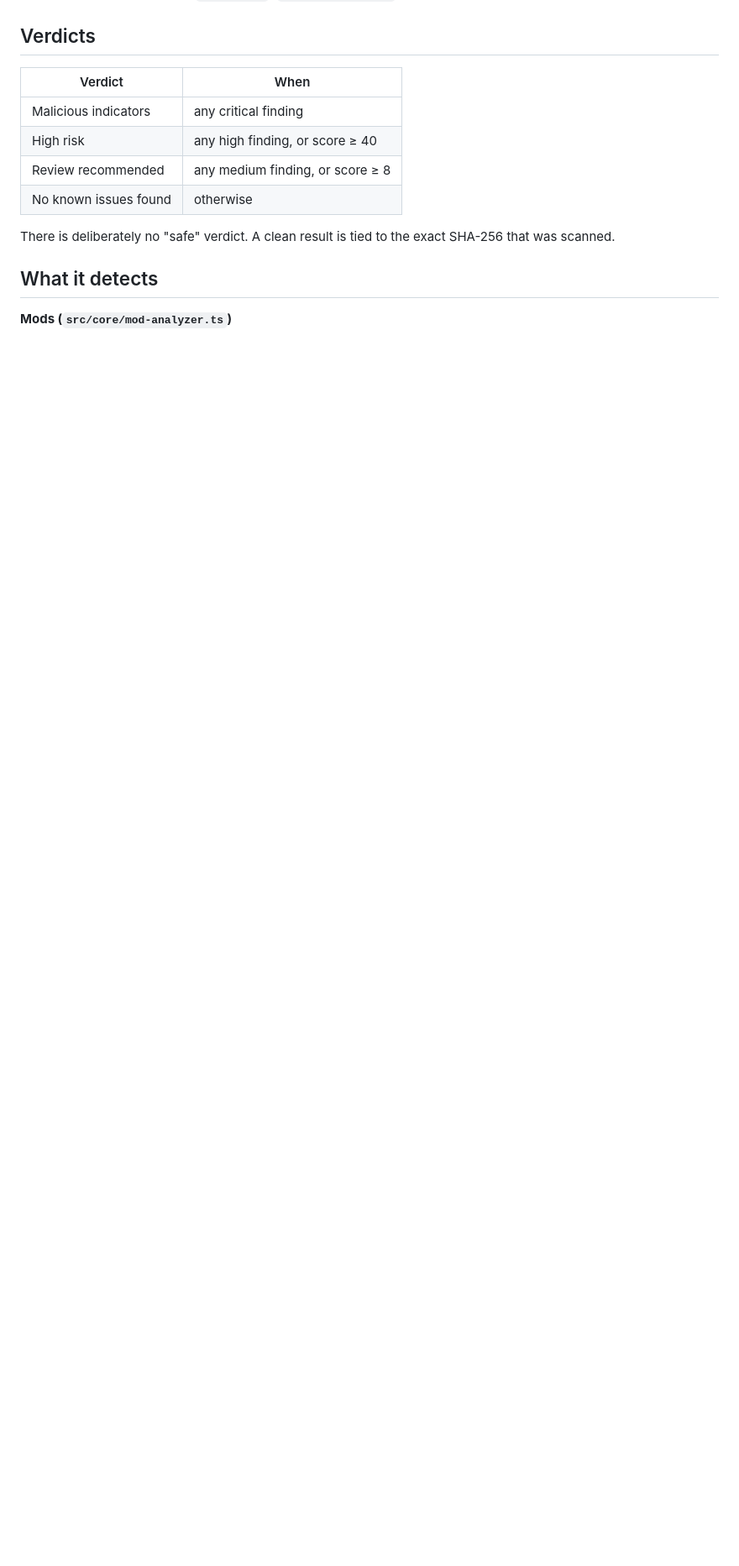
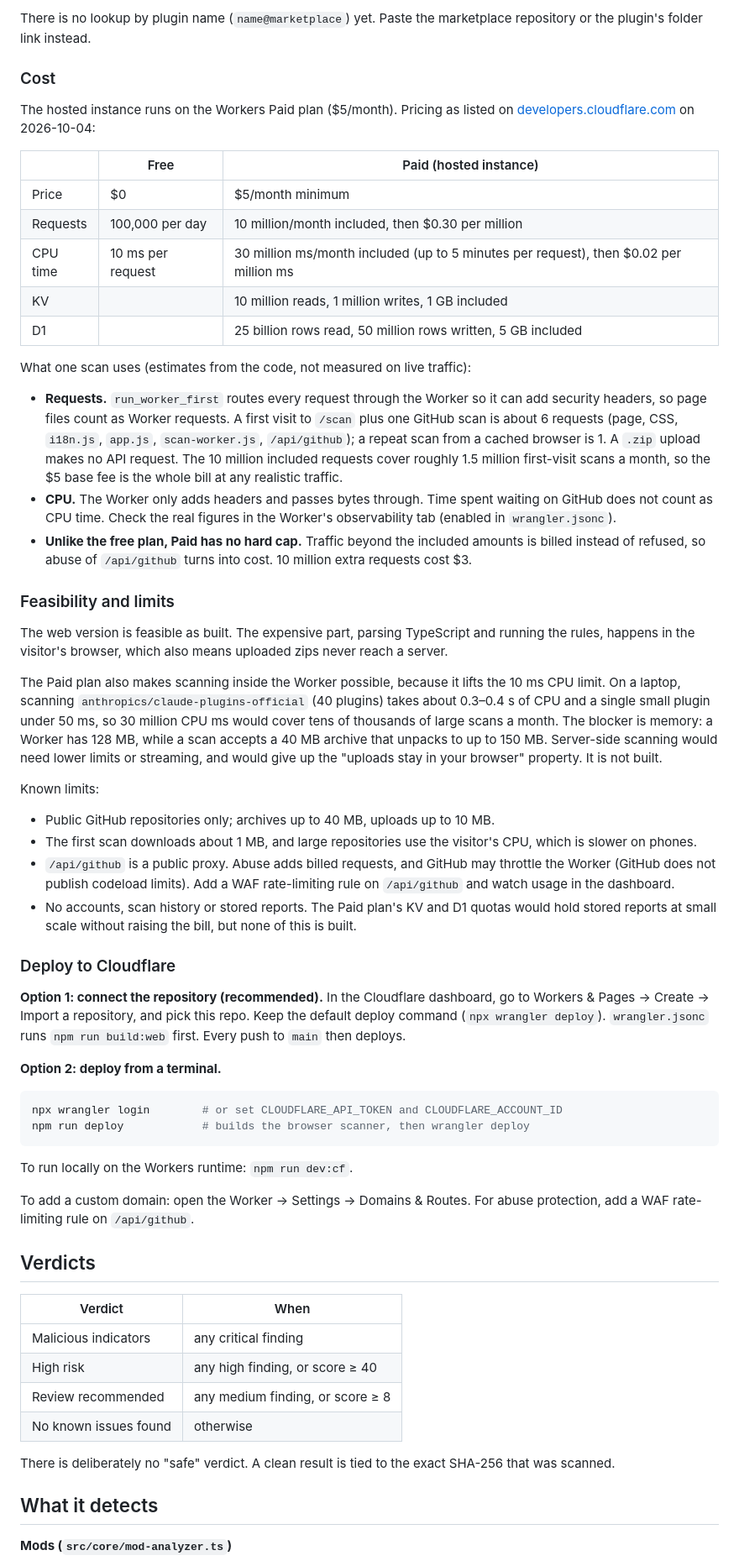
Before and after one commit to thieung/mod-scanner, a Markdown page: README.md, the part around one of its changes. Shown at 84% size. Rendered like a GitHub page; blank space fills up the shorter version.

Commit message:
docs: split README into self-hosted and web version, add cost and feasibility

````diff
--- a/README.md
+++ b/README.md
@@ -58,3 +110,82 @@ Both scan endpoints return a `ScanReport` (`src/core/types.ts`).
+There is no lookup by plugin name (`name@marketplace`) yet. Paste the
+marketplace repository or the plugin's folder link instead.
+
+### Cost
+
+The hosted instance runs on the Workers Paid plan ($5/month). Pricing as listed
+on [developers.cloudflare.com](https://developers.cloudflare.com/workers/platform/pricing/)
+on 2026-10-04:
+
+| | Free | Paid (hosted instance) |
+| --- | --- | --- |
+| Price | $0 | $5/month minimum |
+| Requests | 100,000 per day | 10 million/month included, then $0.30 per million |
+| CPU time | 10 ms per request | 30 million ms/month included (up to 5 minutes per request), then $0.02 per million ms |
+| KV | | 10 million reads, 1 million writes, 1 GB included |
+| D1 | | 25 billion rows read, 50 million rows written, 5 GB included |
+
+What one scan uses (estimates from the code, not measured on live traffic):
+
+- **Requests.** `run_worker_first` routes every request through the Worker so it
+  can add security headers, so page files count as Worker requests. A first
+  visit to `/scan` plus one GitHub scan is about 6 requests (page, CSS,
+  `i18n.js`, `app.js`, `scan-worker.js`, `/api/github`); a repeat scan from a
+  cached browser is 1. A `.zip` upload makes no API request. The 10 million
+  included requests cover roughly 1.5 million first-visit scans a month, so the
+  $5 base fee is the whole bill at any realistic traffic.
+- **CPU.** The Worker only adds headers and passes bytes through. Time spent
+  waiting on GitHub does not count as CPU time. Check the real figures in the
+  Worker's observability tab (enabled in `wrangler.jsonc`).
+- **Unlike the free plan, Paid has no hard cap.** Traffic beyond the included
+  amounts is billed instead of refused, so abuse of `/api/github` turns into
+  cost. 10 million extra requests cost $3.
+
+### Feasibility and limits
+
+The web version is feasible as built. The expensive part, parsing TypeScript and
+running the rules, happens in the visitor's browser, which also means uploaded
+zips never reach a server.
+
+The Paid plan also makes scanning inside the Worker possible, because it lifts
+the 10 ms CPU limit. On a laptop, scanning `anthropics/claude-plugins-official`
+(40 plugins) takes about 0.3–0.4 s of CPU and a single small plugin under 50 ms,
+so 30 million CPU ms would cover tens of thousands of large scans a month. The
+blocker is memory: a Worker has 128 MB, while a scan accepts a 40 MB archive
+that unpacks to up to 150 MB. Server-side scanning would need lower limits or
+streaming, and would give up the "uploads stay in your browser" property. It is
+not built.
+
+Known limits:
+
+- Public GitHub repositories only; archives up to 40 MB, uploads up to 10 MB.
+- The first scan downloads about 1 MB, and large repositories use the visitor's
+  CPU, which is slower on phones.
+- `/api/github` is a public proxy. Abuse adds billed requests, and GitHub may
+  throttle the Worker (GitHub does not publish codeload limits). Add a WAF
+  rate-limiting rule on `/api/github` and watch usage in the dashboard.
+- No accounts, scan history or stored reports. The Paid plan's KV and D1
+  quotas would hold stored reports at small scale without raising the bill, but
+  none of this is built.
+
+### Deploy to Cloudflare
+
+**Option 1: connect the repository (recommended).** In the Cloudflare
+dashboard, go to Workers & Pages → Create → Import a repository, and pick
+this repo. Keep the default deploy command (`npx wrangler deploy`).
+`wrangler.jsonc` runs `npm run build:web` first. Every push to `main` then
+deploys.
+
+**Option 2: deploy from a terminal.**
+
+```bash
+npx wrangler login        # or set CLOUDFLARE_API_TOKEN and CLOUDFLARE_ACCOUNT_ID
+npm run deploy            # builds the browser scanner, then wrangler deploy
+```
+
+To run locally on the Workers runtime: `npm run dev:cf`.
+
+To add a custom domain: open the Worker → Settings → Domains & Routes. For
+abuse protection, add a WAF rate-limiting rule on `/api/github`.
 
 ## Verdicts
 
````
Also changed, not shown: other parts of README.md (+59 -39 lines).
